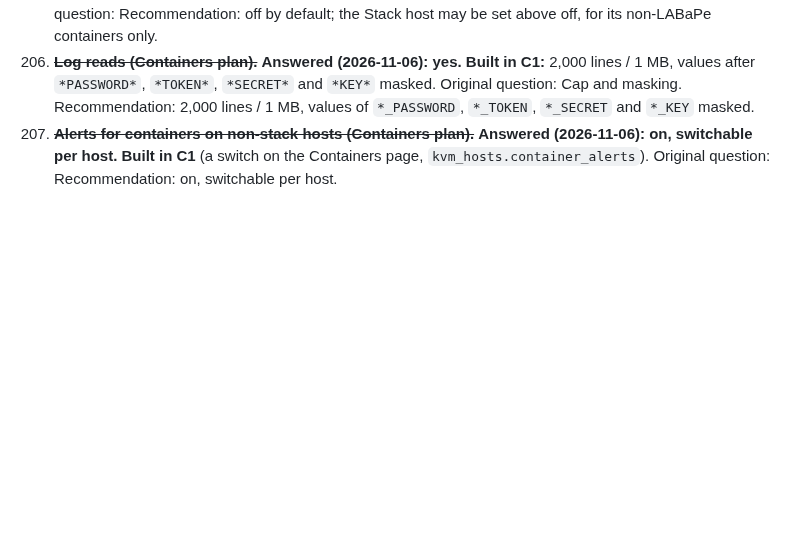
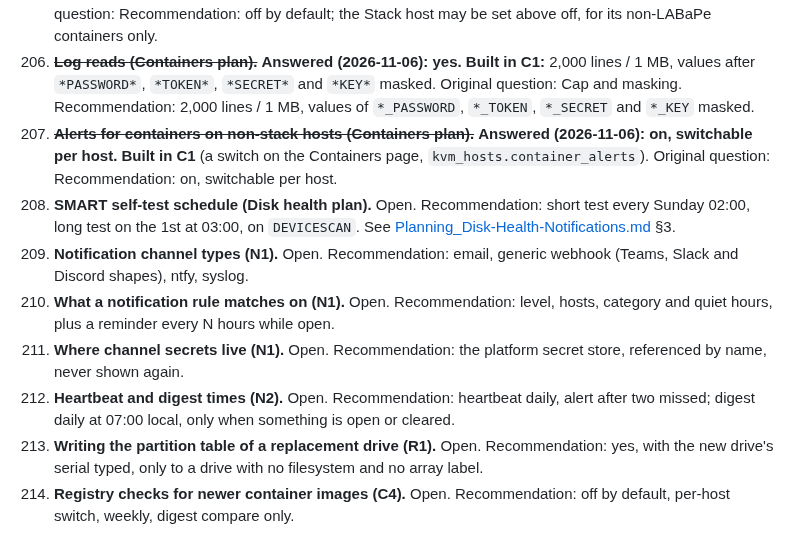
Before and after one commit to JesseMcWilliams/LABaPe, a Markdown page: Claude_Docs/Planning_Questions.md, the part around the change. Drawn GitHub-style; blank space fills up the shorter version.

Commit message:
Plan: disk self-tests, Notifications page, alert-path check, drive replacement, container extras (questions 208-214)
Co-Authored-By: Claude Sonnet 5.5 <noreply@anthropic.com>

```diff
--- a/Claude_Docs/Planning_Questions.md
+++ b/Claude_Docs/Planning_Questions.md
@@ -335,3 +335,10 @@ Also 2026-10-14: Authentik high availability (several server and worker replicas
 205. ~~**The default action level and the Stack host (Containers plan).**~~ **Answered (2026-11-06): yes to both.** Default off; the Stack host may be set above off for its non-LABaPe containers only (batch C2). Original question: Recommendation: off by default; the Stack host may be set above off, for its non-LABaPe containers only.
 206. ~~**Log reads (Containers plan).**~~ **Answered (2026-11-06): yes. Built in C1:** 2,000 lines / 1 MB, values after `*PASSWORD*`, `*TOKEN*`, `*SECRET*` and `*KEY*` masked. Original question: Cap and masking. Recommendation: 2,000 lines / 1 MB, values of `*_PASSWORD`, `*_TOKEN`, `*_SECRET` and `*_KEY` masked.
 207. ~~**Alerts for containers on non-stack hosts (Containers plan).**~~ **Answered (2026-11-06): on, switchable per host. Built in C1** (a switch on the Containers page, `kvm_hosts.container_alerts`). Original question: Recommendation: on, switchable per host.
+208. **SMART self-test schedule (Disk health plan).** Open. Recommendation: short test every Sunday 02:00, long test on the 1st at 03:00, on `DEVICESCAN`. See [Planning_Disk-Health-Notifications.md](Planning_Disk-Health-Notifications.md) §3.
+209. **Notification channel types (N1).** Open. Recommendation: email, generic webhook (Teams, Slack and Discord shapes), ntfy, syslog.
+210. **What a notification rule matches on (N1).** Open. Recommendation: level, hosts, category and quiet hours, plus a reminder every N hours while open.
+211. **Where channel secrets live (N1).** Open. Recommendation: the platform secret store, referenced by name, never shown again.
+212. **Heartbeat and digest times (N2).** Open. Recommendation: heartbeat daily, alert after two missed; digest daily at 07:00 local, only when something is open or cleared.
+213. **Writing the partition table of a replacement drive (R1).** Open. Recommendation: yes, with the new drive's serial typed, only to a drive with no filesystem and no array label.
+214. **Registry checks for newer container images (C4).** Open. Recommendation: off by default, per-host switch, weekly, digest compare only.
```
Also changed, not shown: CLAUDE.md (+3 -1 lines), Claude_Docs/Planning_Disk-Health-Notifications.md (added, +39 -0 lines).
